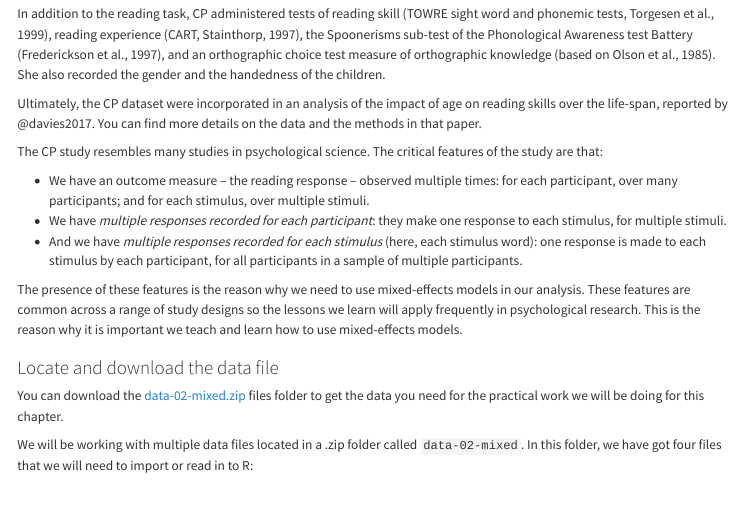
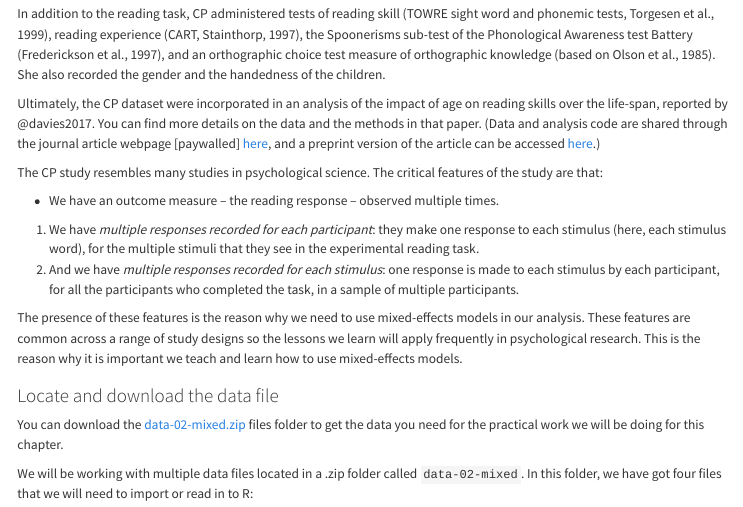
Before and after one commit to robayedavies/grad-psych-stats, a Quarto document (02-mixed.qmd): the page in a window 1100 px wide, from 1440 px down. Rendered offline with R 4.5, knitr and Pandoc in place of Quarto, with nearby package versions; long lines of code are wrapped.

Commit message:
-- DONE -- add information on accessing the Davies et al. 2017 article -- DONE -- clarify wording on the observation of multiple responses

```diff
--- a/02-mixed.qmd
+++ b/02-mixed.qmd
@@ -71,13 +71,14 @@ In this chapter, we will be working with the **CP reading study** dataset. CP te
 
 In addition to the reading task, CP administered tests of reading skill (TOWRE sight word and phonemic tests, Torgesen et al., 1999), reading experience (CART, Stainthorp, 1997), the Spoonerisms sub-test of the Phonological Awareness test Battery (Frederickson et al., 1997), and an orthographic choice test measure of orthographic knowledge (based on Olson et al., 1985). She also recorded the gender and the handedness of the children.
 
-Ultimately, the CP dataset were incorporated in an analysis of the impact of age on reading skills over the life-span, reported by @davies2017. You can find more details on the data and the methods in that paper.
+Ultimately, the CP dataset were incorporated in an analysis of the impact of age on reading skills over the life-span, reported by @davies2017. You can find more details on the data and the methods in that paper. (Data and analysis code are shared through the journal article webpage [paywalled] [here](https://psycnet.apa.org/doiLanding?doi=10.1037%2Fxlm0000366), and a preprint version of the article can be accessed [here](https://eprints.lancs.ac.uk/id/eprint/86453/1/individual_differences_in_reading_subm_accepted.pdf).)
 
 The CP study resembles many studies in psychological science. The critical features of the study are that:
 
-- We have an outcome measure -- the reading response -- observed multiple times: for each participant, over many participants; and for each stimulus, over multiple stimuli.
-- We have *multiple responses recorded for each participant*: they make one response to each stimulus, for multiple stimuli.
-- And we have *multiple responses recorded for each stimulus* (here, each stimulus word): one response is made to each stimulus by each participant, for all participants in a sample of multiple participants.
+- We have an outcome measure -- the reading response -- observed multiple times.
+
+1. We have *multiple responses recorded for each participant*: they make one response to each stimulus (here, each stimulus word), for the multiple stimuli that they see in the experimental reading task.
+2. And we have *multiple responses recorded for each stimulus*: one response is made to each stimulus by each participant, for all the participants who completed the task, in a sample of multiple participants.
 
 The presence of these features is the reason why we need to use mixed-effects models in our analysis.
 These features are common across a range of study designs so the lessons we learn will apply frequently in psychological research.
```
Also changed, not shown: docs/search.json, 1 other file.
